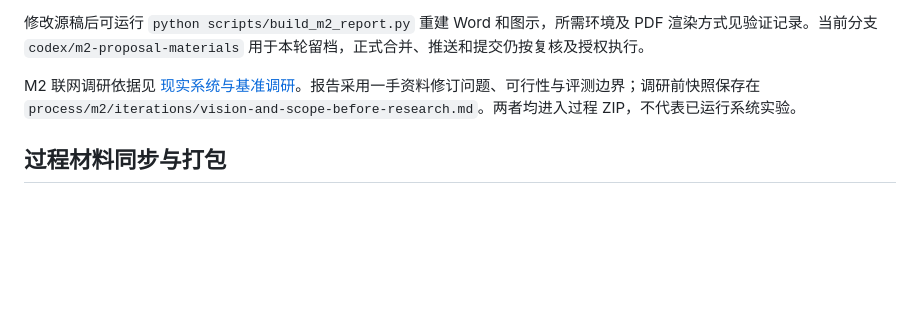
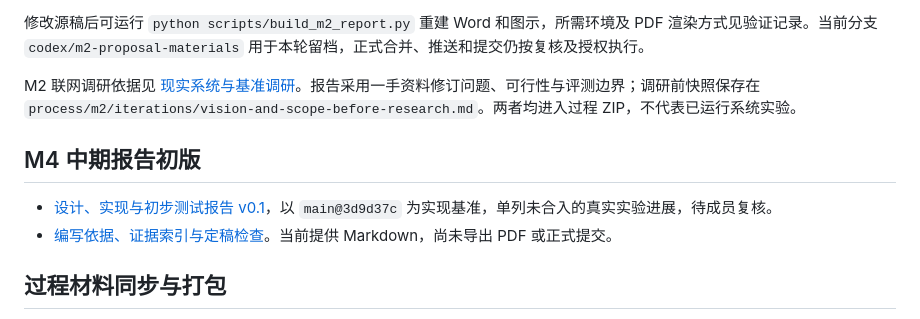
Before and after one commit to kenqia/locomo-dynamic-memory, a Markdown page: README.md, the part around the change. GitHub-like rendering; blank space fills up the shorter version.

Commit message:
docs: preserve M4 report draft before main synchronization

```diff
--- a/README.md
+++ b/README.md
@@ -95,6 +95,11 @@ M1 源稿修改后运行 `python scripts/build_m1_report.py` 重建 Word，PDF
 
 M2 联网调研依据见 [现实系统与基准调研](docs/sources/m2-real-world-memory-research.md)。报告采用一手资料修订问题、可行性与评测边界；调研前快照保存在 `process/m2/iterations/vision-and-scope-before-research.md`。两者均进入过程 ZIP，不代表已运行系统实验。
 
+## M4 中期报告初版
+
+- [设计、实现与初步测试报告 v0.1](docs/design/m4-midterm-report.md)，以 `main@3d9d37c` 为实现基准，单列未合入的真实实验进展，待成员复核。
+- [编写依据、证据索引与定稿检查](process/m4/draft-evidence.md)。当前提供 Markdown，尚未导出 PDF 或正式提交。
+
 ## 过程材料同步与打包
 
 修改任务快照或成员反馈后，运行 `python scripts/build_process_documents.py` 重建对应 Word，再使用 LibreOffice 导出同名 PDF。执行 `python scripts/package_m1_materials.py` 与 `python scripts/package_m2_materials.py` 重建两个过程包。
```
Also changed, not shown: docs/design/m4-midterm-report.md (added, +138 -0 lines), process/m4/draft-evidence.md (added, +60 -0 lines).
